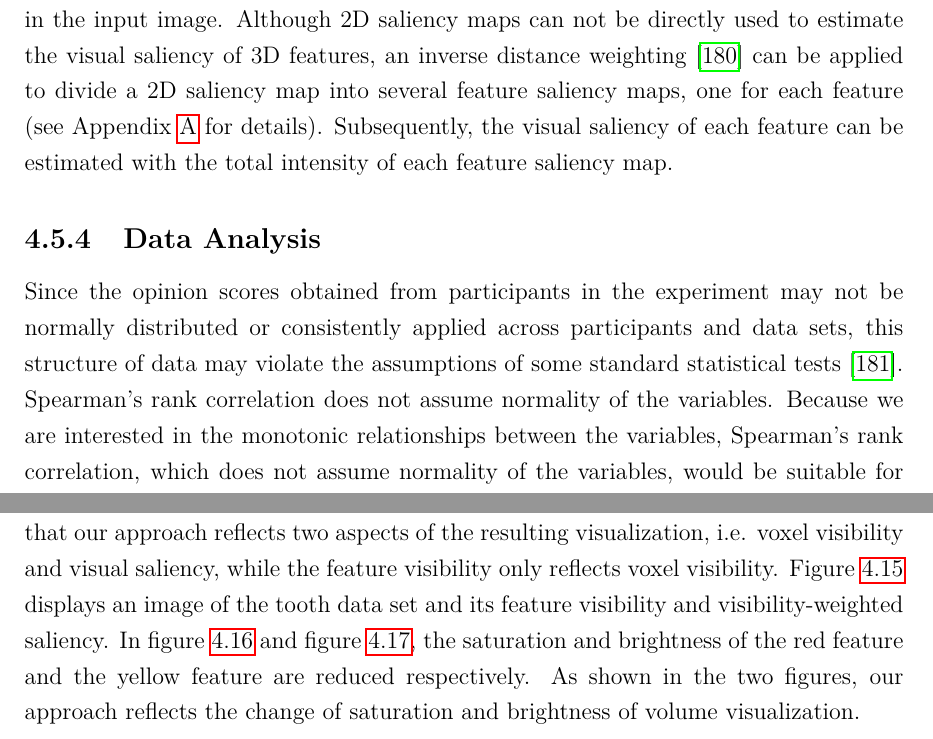
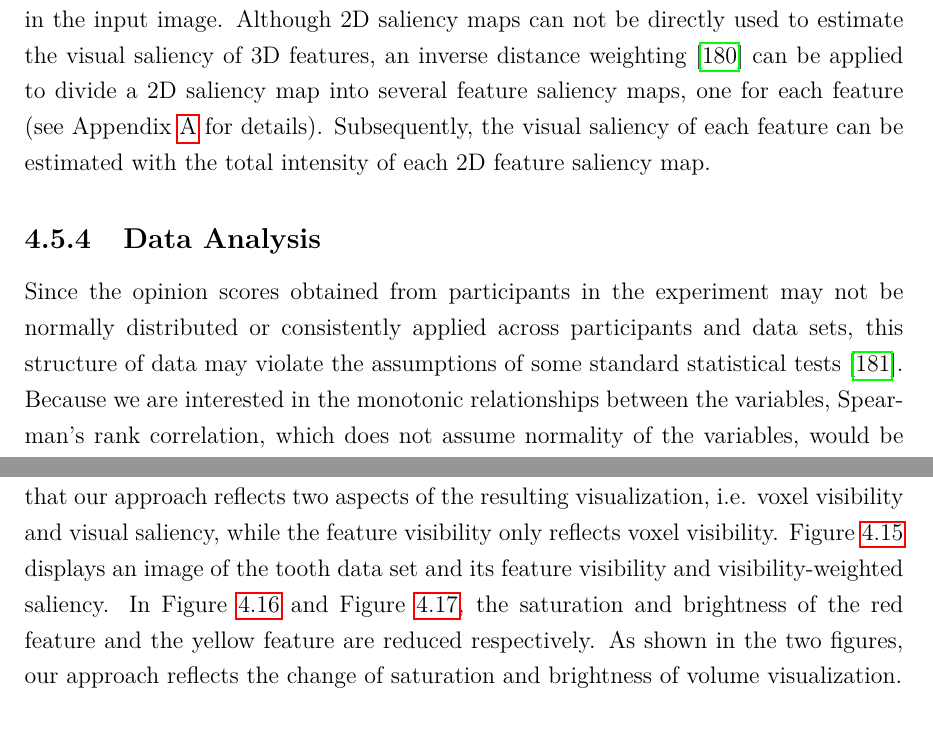
Before and after one commit to luosz/phd-thesis, a LaTeX thesis (thesis/thesis.tex, which reads thesis/chapter4.tex): two parts of pages 87 and 89 of 150, joined at a grey line, cut so that both start at the same text. Compiled offline with pdfLaTeX.

Commit message:
edit chapter4.tex

```diff
--- a/thesis/chapter4.tex
+++ b/thesis/chapter4.tex
@@ -428,11 +428,11 @@ The experiment would last approximately 20 minutes.
 A widely used saliency model is the saliency map by Itti et al. \cite{itti_model_1998}.
 The architecture and components of this model mimic the properties of primate early vision.
 Three visual properties, i.e. intensity contrast, color opponency and orientation are considered in the model in order to determine whether an image pixel stands out from its surroundings.
-The saliency map is a 2D image indicating the visual saliency of pixels in the input image. Although 2D saliency maps can not be directly used to estimate the visual saliency of 3D features, an inverse distance weighting \cite{shepard_two-dimensional_1968} can be applied to divide a 2D saliency map into several feature saliency maps, one for each feature (see Appendix~\ref{2d_saliency_map} for details). Subsequently, the visual saliency of each feature can be estimated with the total intensity of each feature saliency map.
+The saliency map is a 2D image indicating the visual saliency of pixels in the input image. Although 2D saliency maps can not be directly used to estimate the visual saliency of 3D features, an inverse distance weighting \cite{shepard_two-dimensional_1968} can be applied to divide a 2D saliency map into several feature saliency maps, one for each feature (see Appendix~\ref{2d_saliency_map} for details). Subsequently, the visual saliency of each feature can be estimated with the total intensity of each 2D feature saliency map.
 
 \subsection{Data Analysis}
 Since the opinion scores obtained from participants in the experiment may not be normally distributed or consistently applied across participants and data sets, this structure of data may violate the assumptions of some standard statistical tests \cite{cunningham_experimental_2011}.
-Spearman's rank correlation does not assume normality of the variables.
+%Spearman's rank correlation does not assume normality of the variables.
 Because we are interested in the monotonic relationships between the variables, Spearman's rank correlation, which does not assume normality of the variables, would be suitable for evaluating the strength of monotonic associations of the observed scores (mean opinion scores) and scores calculated from computational metrics.
 
 We applied the Spearman's rank correlation to analyze the monotonic association between the mean opinion scores (MOS) and three computational metrics, i.e. visibility-weighted saliency (VWS), feature visibility (FV) and 2D feature saliency (2DFS).
@@ -503,7 +503,7 @@ Figure~\ref{fig:mos_vs_metric} displays line plots of MOS versus VWS for each fe
 \subsection{Varying Saturation and Brightness in Transfer Functions}
 A major difference between our visibility-weighted saliency and the feature visibility is that our approach reflects two aspects of the resulting visualization, i.e. voxel visibility and visual saliency, while the feature visibility only reflects voxel visibility.
 Figure~\ref{fig:tooth_naive_optimized_linesearch} displays an image of the tooth data set and its feature visibility and visibility-weighted saliency.
-In figure~\ref{fig:tooth_naive_optimized_linesearch_red} and figure~\ref{fig:tooth_naive_optimized_linesearch_yellow}, the saturation and brightness of the red feature and the yellow feature are reduced respectively. As shown in the two figures, our approach reflects the change of saturation and brightness of volume visualization.
+In Figure~\ref{fig:tooth_naive_optimized_linesearch_red} and Figure~\ref{fig:tooth_naive_optimized_linesearch_yellow}, the saturation and brightness of the red feature and the yellow feature are reduced respectively. As shown in the two figures, our approach reflects the change of saturation and brightness of volume visualization.
 
 \begin{figure}
 	\centering
```
